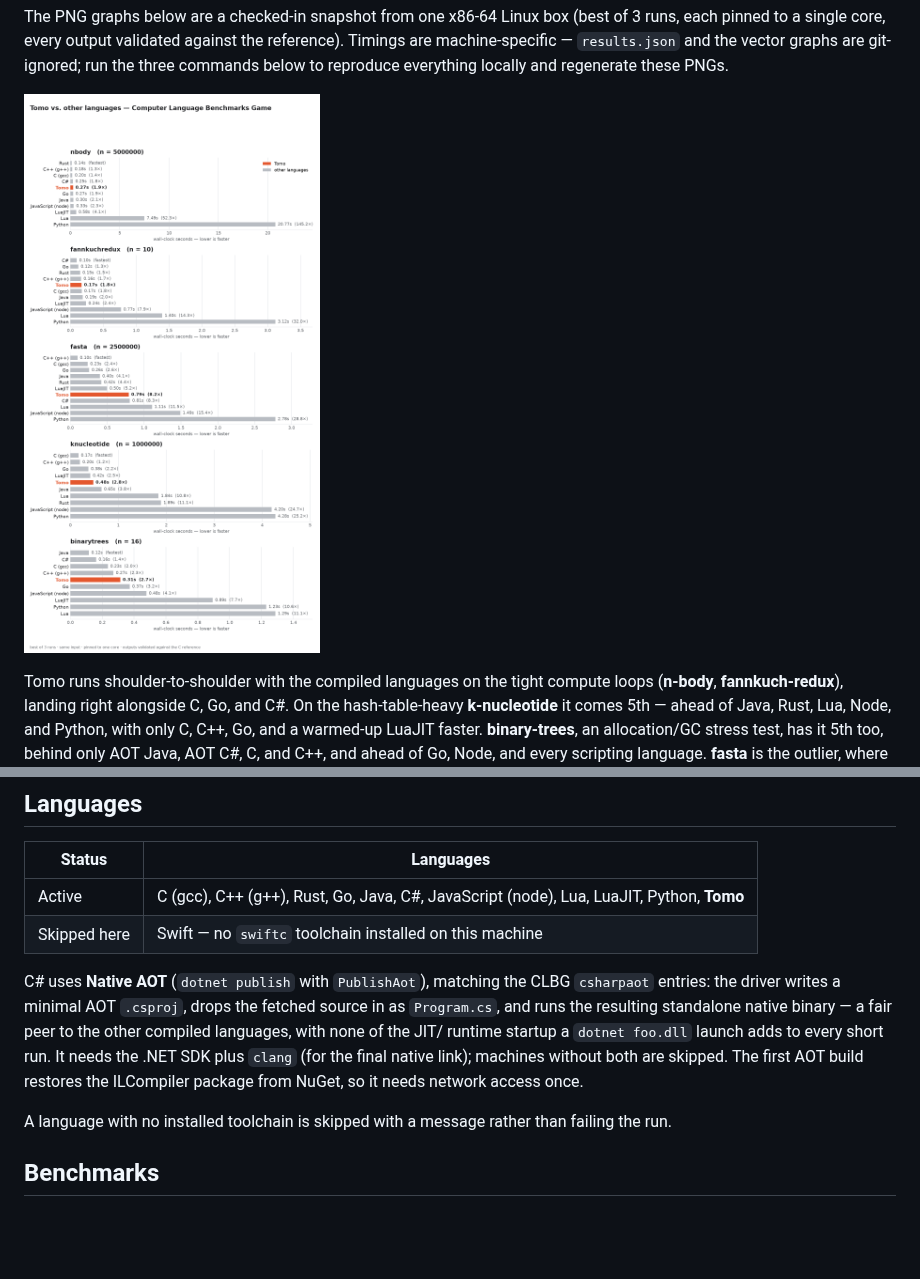
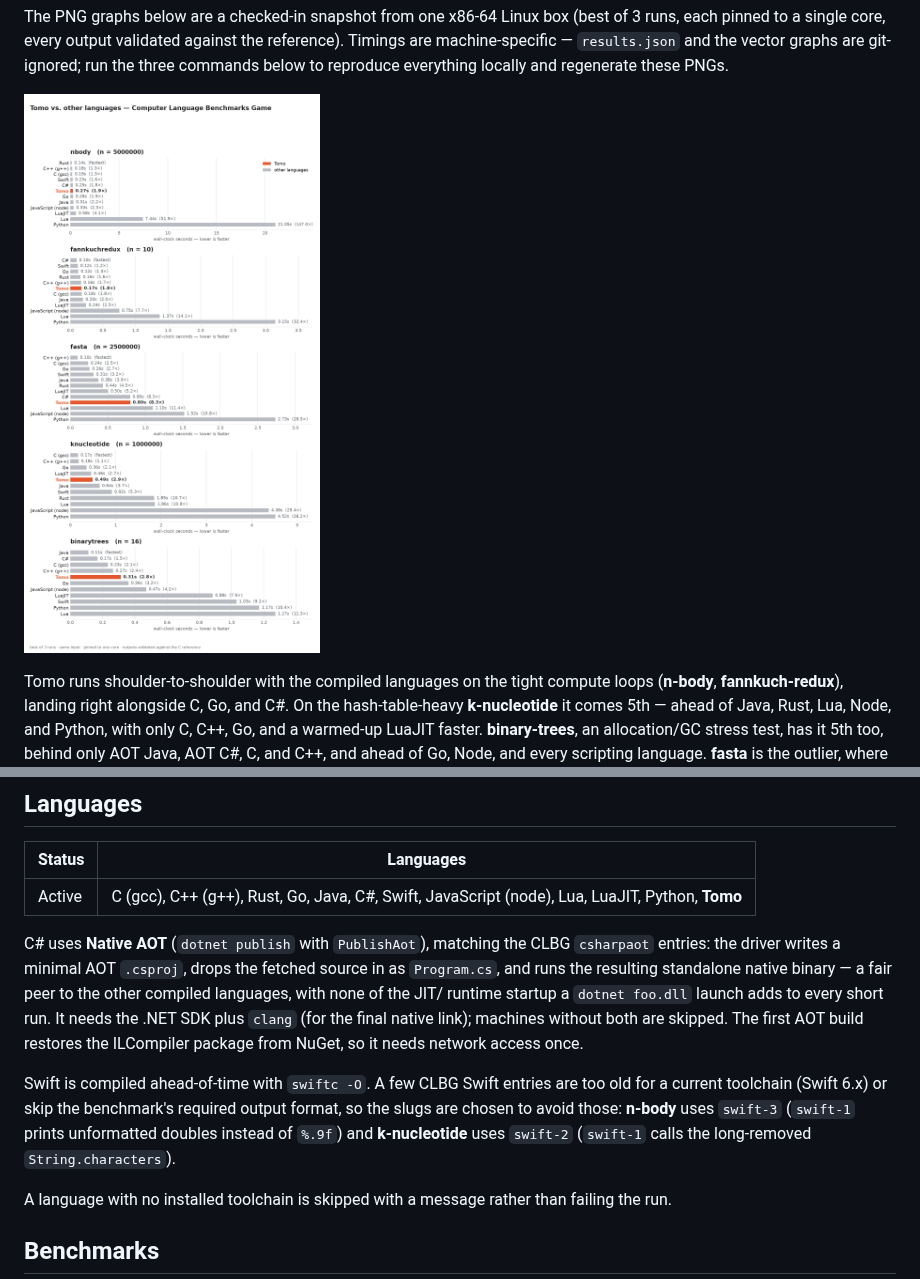
Before and after one commit to bruce-hill/tomo, a Markdown page: benchmarks/README.md, 2 parts joined by grey strips. GitHub-like rendering; pictures changed too: benchmarks/results.png; blank space fills up the shorter version.

Commit message:
Enable Swift across the benchmark suite
swiftc is now installed, so Swift moves from "skipped" to active. It's built
AOT with `swiftc -O` and validates on all five benchmarks — fast on the compute
loops (3rd on n-body, 2nd on fannkuch), slower on binary-trees where its
class/ARC allocation is costly.

Two slugs needed adjusting for a current (6.x) toolchain and the required
output format: n-body uses swift-3 (swift-1 prints unformatted doubles instead
of %.9f) and k-nucleotide uses swift-2 (swift-1 calls the long-removed
String.characters). All outputs validated against the C reference; graphs
regenerated.

Co-Authored-By: Claude Sonnet 5 <noreply@anthropic.com>

```diff
--- a/benchmarks/README.md
+++ b/benchmarks/README.md
@@ -94,8 +94,7 @@ comparison.
 
 | Status | Languages |
 |--------|-----------|
-| Active | C (gcc), C++ (g++), Rust, Go, Java, C#, JavaScript (node), Lua, LuaJIT, Python, **Tomo** |
-| Skipped here | Swift — no `swiftc` toolchain installed on this machine |
+| Active | C (gcc), C++ (g++), Rust, Go, Java, C#, Swift, JavaScript (node), Lua, LuaJIT, Python, **Tomo** |
 
 C# uses **Native AOT** (`dotnet publish` with `PublishAot`), matching the
 CLBG `csharpaot` entries: the driver writes a minimal AOT `.csproj`, drops the
@@ -105,6 +104,13 @@ runtime startup a `dotnet foo.dll` launch adds to every short run. It needs the
 .NET SDK plus `clang` (for the final native link); machines without both are
 skipped. The first AOT build restores the ILCompiler package from NuGet, so it
 needs network access once.
+
+Swift is compiled ahead-of-time with `swiftc -O`. A few CLBG Swift entries are
+too old for a current toolchain (Swift 6.x) or skip the benchmark's required
+output format, so the slugs are chosen to avoid those: **n-body** uses
+`swift-3` (`swift-1` prints unformatted doubles instead of `%.9f`) and
+**k-nucleotide** uses `swift-2` (`swift-1` calls the long-removed
+`String.characters`).
 
 A language with no installed toolchain is skipped with a message rather than
 failing the run.
```
Also changed, not shown: benchmarks/results-binarytrees.png, benchmarks/results-fannkuchredux.png, benchmarks/results-fasta.png, benchmarks/results-knucleotide.png, benchmarks/results-nbody.png, 1 other file.
